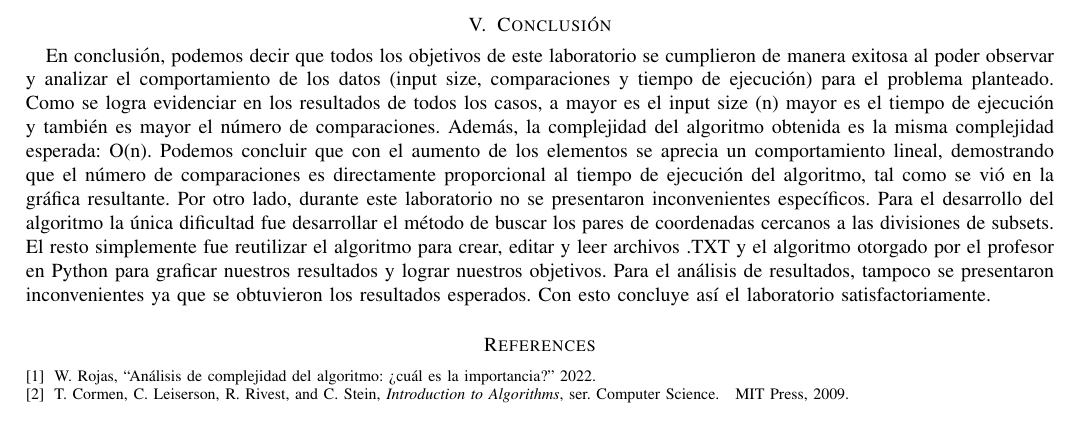
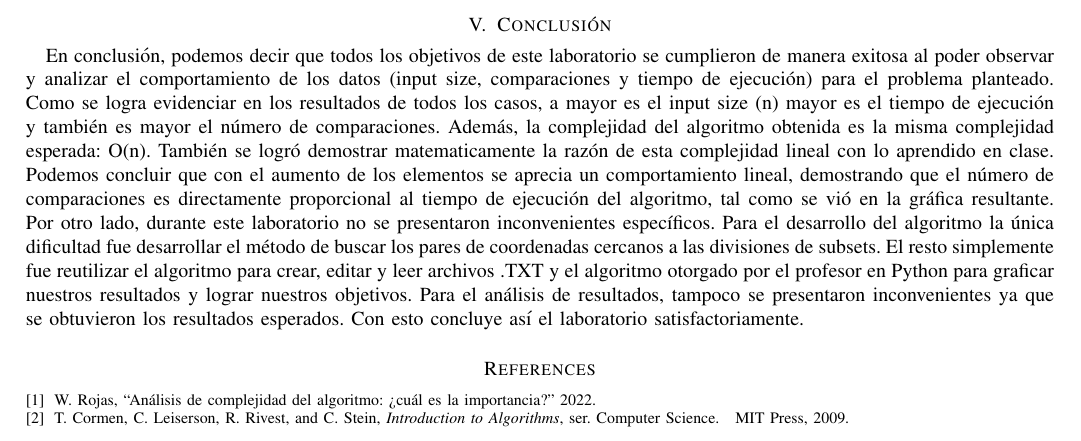
Before and after one commit to SantiagoMercado123/Closest-Pair-Problem-Lab-02, a LaTeX paper (Lab Report (Spanish)/main.tex, which reads Lab Report (Spanish)/conclusions.tex): part of page 4 of 4, cut so that both start at the same text. Compiled offline with pdfLaTeX.

Commit message:
Update conclusions.tex
Added a bit of info about time complexity in conclusions.

```diff
--- a/Lab Report (Spanish)/conclusions.tex
+++ b/Lab Report (Spanish)/conclusions.tex
@@ -1,2 +1,2 @@
 \section{Conclusión}
-En conclusión, podemos decir que todos los objetivos de este laboratorio se cumplieron de manera exitosa al poder observar y analizar el comportamiento de los datos (input size, comparaciones y tiempo de ejecución) para el problema planteado. Como se logra evidenciar en los resultados de todos los casos, a mayor es el input size (n) mayor es el tiempo de ejecución y también es mayor el número de comparaciones. Además, la complejidad del algoritmo obtenida es la misma complejidad esperada: O(n). Podemos concluir que con el aumento de los elementos se aprecia un comportamiento lineal, demostrando que el número de comparaciones es directamente proporcional al tiempo de ejecución del algoritmo, tal como se vió en la gráfica resultante. Por otro lado, durante este laboratorio no se presentaron inconvenientes específicos. Para el desarrollo del algoritmo la única dificultad fue desarrollar el método de buscar los pares de coordenadas cercanos a las divisiones de subsets. El resto simplemente fue reutilizar el algoritmo para crear, editar y leer archivos .TXT y el algoritmo otorgado por el profesor en Python para graficar nuestros resultados y lograr nuestros objetivos. Para el análisis de resultados, tampoco se presentaron inconvenientes ya que se obtuvieron los resultados esperados. Con esto concluye así el laboratorio satisfactoriamente.
+En conclusión, podemos decir que todos los objetivos de este laboratorio se cumplieron de manera exitosa al poder observar y analizar el comportamiento de los datos (input size, comparaciones y tiempo de ejecución) para el problema planteado. Como se logra evidenciar en los resultados de todos los casos, a mayor es el input size (n) mayor es el tiempo de ejecución y también es mayor el número de comparaciones. Además, la complejidad del algoritmo obtenida es la misma complejidad esperada: O(n). También se logró demostrar matematicamente la razón de esta complejidad lineal con lo aprendido en clase. Podemos concluir que con el aumento de los elementos se aprecia un comportamiento lineal, demostrando que el número de comparaciones es directamente proporcional al tiempo de ejecución del algoritmo, tal como se vió en la gráfica resultante. Por otro lado, durante este laboratorio no se presentaron inconvenientes específicos. Para el desarrollo del algoritmo la única dificultad fue desarrollar el método de buscar los pares de coordenadas cercanos a las divisiones de subsets. El resto simplemente fue reutilizar el algoritmo para crear, editar y leer archivos .TXT y el algoritmo otorgado por el profesor en Python para graficar nuestros resultados y lograr nuestros objetivos. Para el análisis de resultados, tampoco se presentaron inconvenientes ya que se obtuvieron los resultados esperados. Con esto concluye así el laboratorio satisfactoriamente.
```
